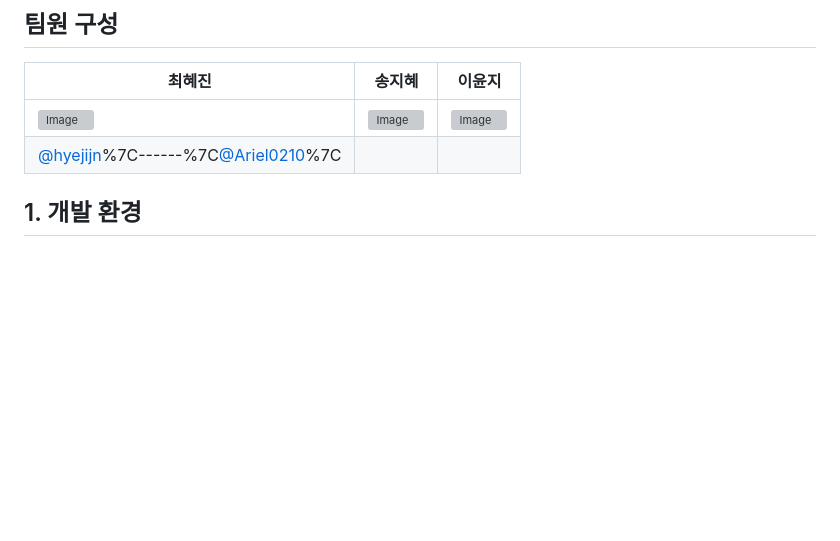
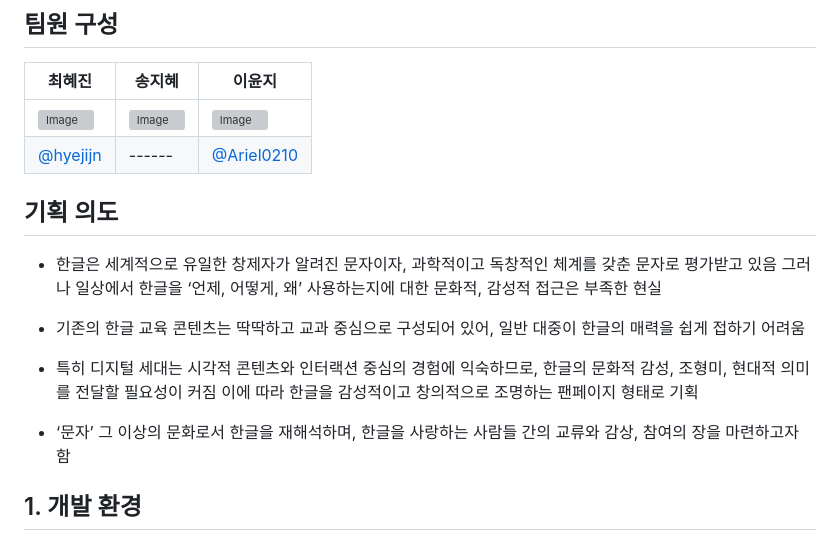
Before and after one commit to Ariel0210-lee/hangeulhangeul, a Markdown page: README.md, the part around the change. Rendered like a GitHub page; blank space fills up the shorter version; grey boxes are pictures that could not be loaded.

```diff
--- a/README.md
+++ b/README.md
@@ -36,7 +36,17 @@ https://hangeul-hangeul.netlify.app/
 |최혜진|송지혜|이윤지
 |------|-----|------|
 |<img width="260" height="260" alt="Image" src="https://github.com/user-attachments/assets/719da7e1-6703-4c6b-855d-4d8832276aa1" />|<img width="260" height="260" alt="Image" src="https://github.com/user-attachments/assets/42da5097-78fb-4868-88fe-dcb28113bda8" />|<img width="260" height="260" alt="Image" src="https://github.com/user-attachments/assets/7bedb3e9-35e4-488d-861a-aeb335af608f" />|
-|[@hyejijn](https://github.com/hyejijn)%7C------%7C[@Ariel0210](https://github.com/Ariel0210-lee)%7C
+|[@hyejijn](https://github.com/hyejijn)|------|[@Ariel0210](https://github.com/Ariel0210-lee)|
+
+## 기획 의도
+
+- 한글은 세계적으로 유일한 창제자가 알려진 문자이자, 과학적이고 독창적인 체계를 갖춘 문자로 평가받고 있음 그러나 일상에서 한글을 ‘언제, 어떻게, 왜’ 사용하는지에 대한 문화적, 감성적 접근은 부족한 현실
+
+- 기존의 한글 교육 콘텐츠는 딱딱하고 교과 중심으로 구성되어 있어, 일반 대중이 한글의 매력을 쉽게 접하기 어려움
+
+- 특히 디지털 세대는 시각적 콘텐츠와 인터랙션 중심의 경험에 익숙하므로, 한글의 문화적 감성, 조형미, 현대적 의미를 전달할 필요성이 커짐 이에 따라 한글을 감성적이고 창의적으로 조명하는 팬페이지 형태로 기획
+
+- ‘문자’ 그 이상의 문화로서 한글을 재해석하며, 한글을 사랑하는 사람들 간의 교류와 감상, 참여의 장을 마련하고자 함
 
 ## 1. 개발 환경
 
```
